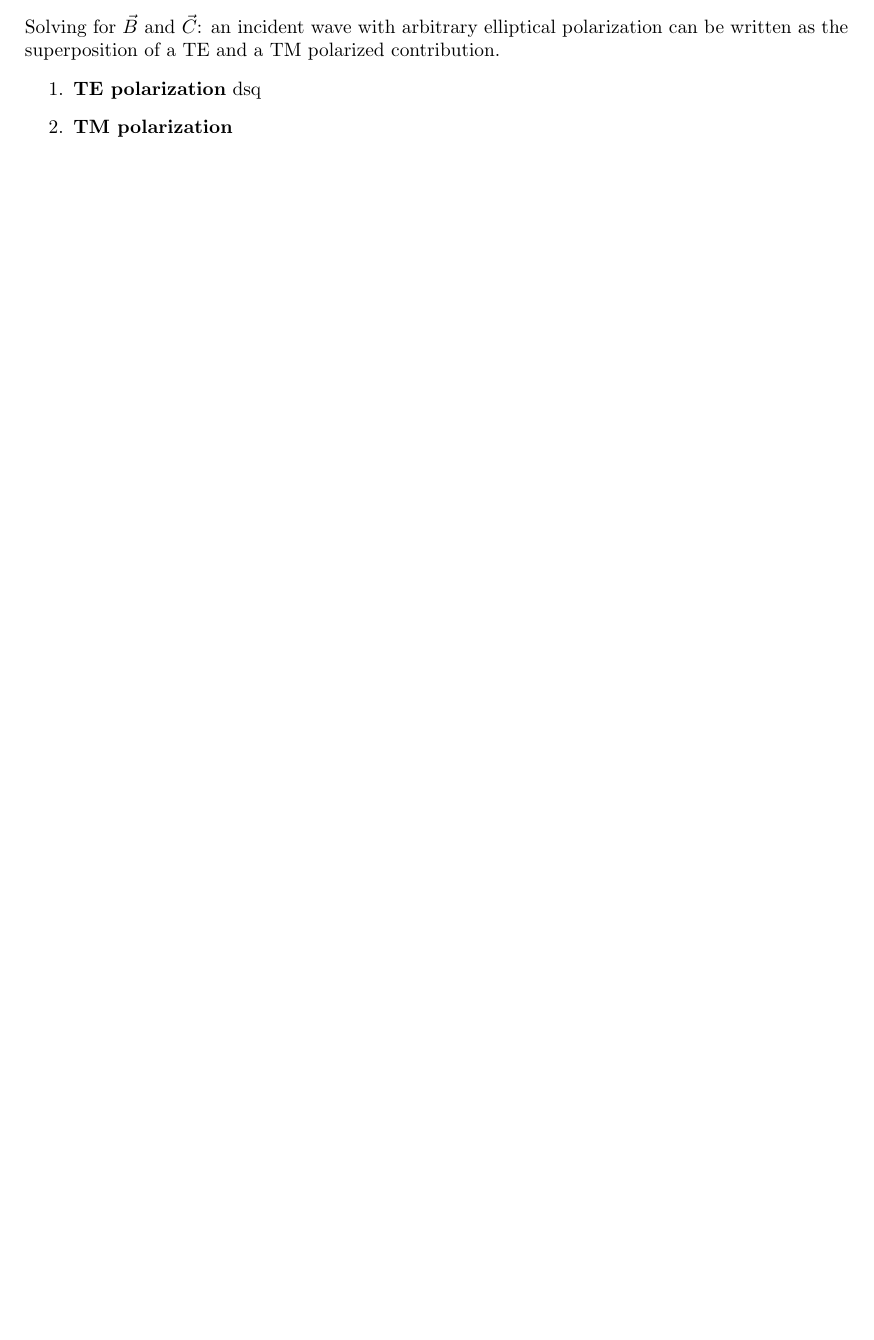
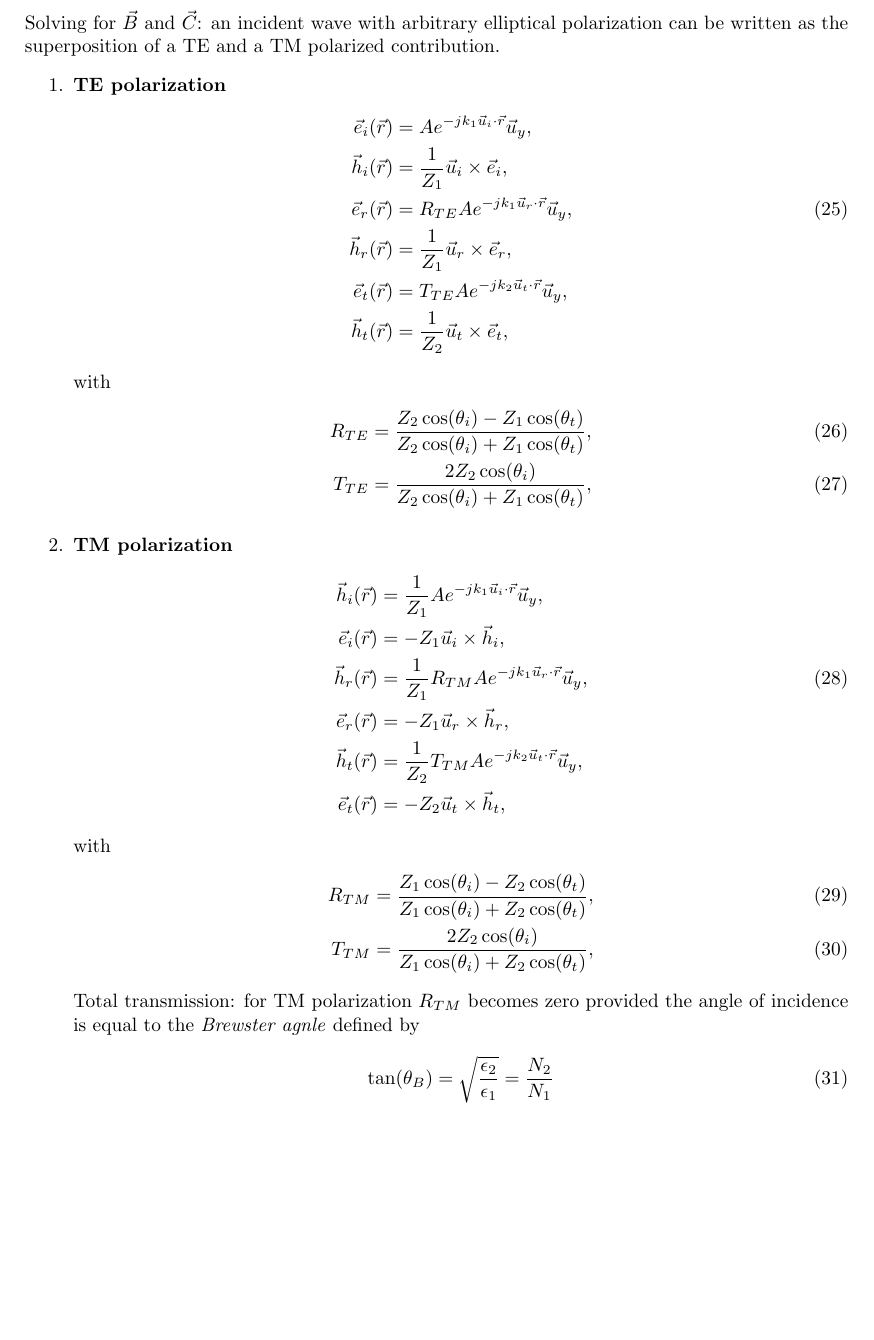
Before and after one commit to vbelpair/Ugent, a LaTeX document (Electromagnetism_I/Formularium/main.tex): part of page 3 of 3, cut so that both start at the same text, the shorter picture padded with empty space. Compiled offline with pdfLaTeX.

Commit message:
brewster angle

```diff
--- a/Electromagnetism_I/Formularium/main.tex
+++ b/Electromagnetism_I/Formularium/main.tex
@@ -115,8 +115,37 @@
     Solving for $\vec{B}$ and $\vec{C}$: an incident wave with arbitrary elliptical polarization can be written as the superposition of a TE and a TM polarized contribution.
     \begin{itemize}
         \item[1.] \textbf{TE polarization}
-            dsq
+            \begin{align}
+                \vec{e}_i(\vec{r}) &= Ae^{-jk_1\vec{u}_i\cdot\vec{r}}\vec{u}_y, \nonumber\\
+                \vec{h}_i(\vec{r}) &= \frac{1}{Z_1}\vec{u}_i\times\vec{e}_i, \nonumber\\
+                \vec{e}_r(\vec{r}) &= R_{TE}Ae^{-jk_1\vec{u}_r\cdot\vec{r}}\vec{u}_y, \label{H5eq24}\\
+                \vec{h}_r(\vec{r}) &= \frac{1}{Z_1}\vec{u}_r\times\vec{e}_r, \nonumber\\
+                \vec{e}_t(\vec{r}) &= T_{TE}Ae^{-jk_2\vec{u}_t\cdot\vec{r}}\vec{u}_y, \nonumber\\
+                \vec{h}_t(\vec{r}) &= \frac{1}{Z_2}\vec{u}_t\times\vec{e}_t, \nonumber
+            \end{align}
+            with
+            \begin{align}
+                R_{TE} = \frac{Z_2\cos(\theta_i)-Z_1\cos(\theta_t)}{Z_2\cos(\theta_i)+Z_1\cos(\theta_t)}, \label{H5eq25}\\
+                T_{TE} = \frac{2Z_2\cos(\theta_i)}{Z_2\cos(\theta_i)+Z_1\cos(\theta_t)}, \label{H5eq26}
+            \end{align}
         \item[2.] \textbf{TM polarization}
+        \begin{align}
+            \vec{h}_i(\vec{r}) &= \frac{1}{Z_1}Ae^{-jk_1\vec{u}_i\cdot\vec{r}}\vec{u}_y, \nonumber\\
+            \vec{e}_i(\vec{r}) &= -Z_1\vec{u}_i\times\vec{h}_i, \nonumber\\
+            \vec{h}_r(\vec{r}) &= \frac{1}{Z_1}R_{TM}Ae^{-jk_1\vec{u}_r\cdot\vec{r}}\vec{u}_y, \label{H5eq27}\\
+            \vec{e}_r(\vec{r}) &= -Z_1\vec{u}_r\times\vec{h}_r, \nonumber\\
+            \vec{h}_t(\vec{r}) &= \frac{1}{Z_2}T_{TM}Ae^{-jk_2\vec{u}_t\cdot\vec{r}}\vec{u}_y, \nonumber\\
+            \vec{e}_t(\vec{r}) &= -Z_2\vec{u}_t\times\vec{h}_t, \nonumber
+        \end{align}
+        with
+        \begin{align}
+            R_{TM} = \frac{Z_1\cos(\theta_i)-Z_2\cos(\theta_t)}{Z_1\cos(\theta_i)+Z_2\cos(\theta_t)}, \label{H5eq28}\\
+            T_{TM} = \frac{2Z_2\cos(\theta_i)}{Z_1\cos(\theta_i)+Z_2\cos(\theta_t)}, \label{H5eq29}
+        \end{align}
+        Total transmission: for TM polarization $R_{TM}$ becomes zero provided the angle of incidence is equal to the \textit{Brewster agnle} defined by
+        \begin{equation}
+            \tan(\theta_B) = \sqrt{\frac{\epsilon_2}{\epsilon_1}} = \frac{N_2}{N_1} \label{H5eq30}
+        \end{equation}
     \end{itemize}
 
 
```
Also changed, not shown: Electromagnetism_I/Formularium/main.pdf.
